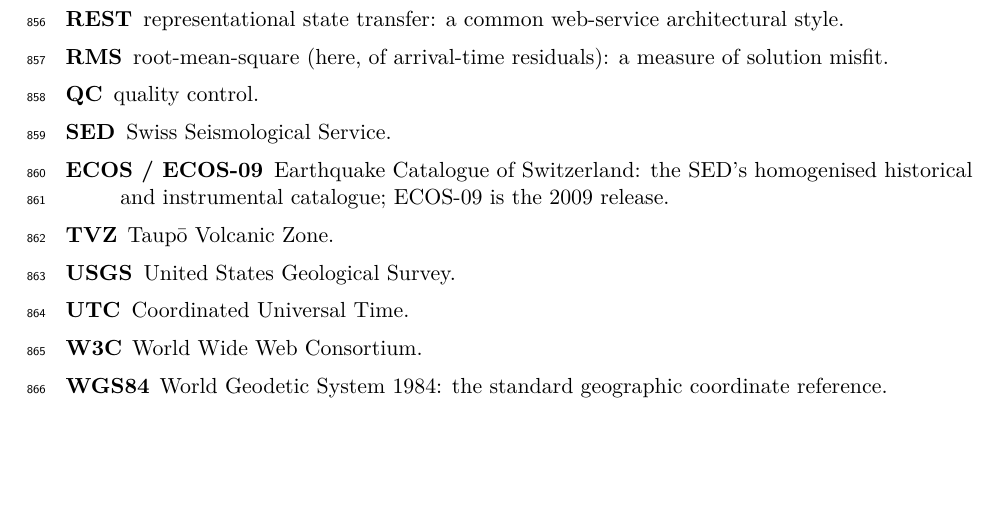
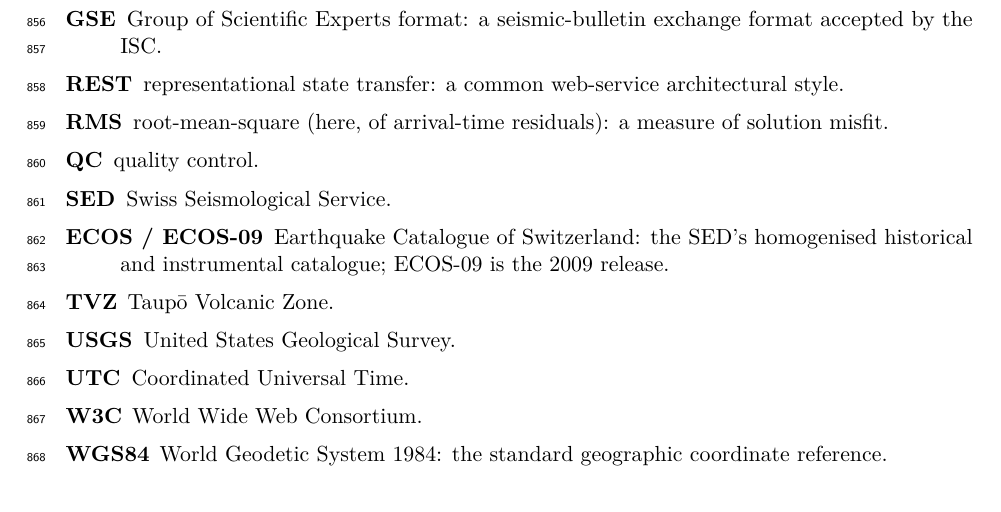
Before and after one commit to KennyGraham1/catalogofcatalogs, a LaTeX paper (publication/main.tex): part of page 43 of 47, cut at the place of the change, the shorter picture padded with empty space. Compiled offline with pdfLaTeX.

Commit message:
docs(paper): define GSE in main.tex glossary
Adds the one remaining undefined abbreviation (GSE, Group of Scientific
Experts bulletin format) to the glossary, completing the abbreviation
sweep. Rebuilds main.pdf.

```diff
--- a/publication/main.tex
+++ b/publication/main.tex
@@ -1168,6 +1168,7 @@
 \item[EMS-98 / MMI] European Macroseismic Scale (1998); Modified Mercalli Intensity: macroseismic intensity scales.
 \item[FTE] full-time equivalent (of staff effort).
 \item[ISF] ISC Standard Format: a seismic-bulletin exchange format.
+\item[GSE] Group of Scientific Experts format: a seismic-bulletin exchange format accepted by the ISC.
 \item[REST] representational state transfer: a common web-service architectural style.
 \item[RMS] root-mean-square (here, of arrival-time residuals): a measure of solution misfit.
 \item[QC] quality control.
```
Also changed, not shown: publication/main.pdf.
